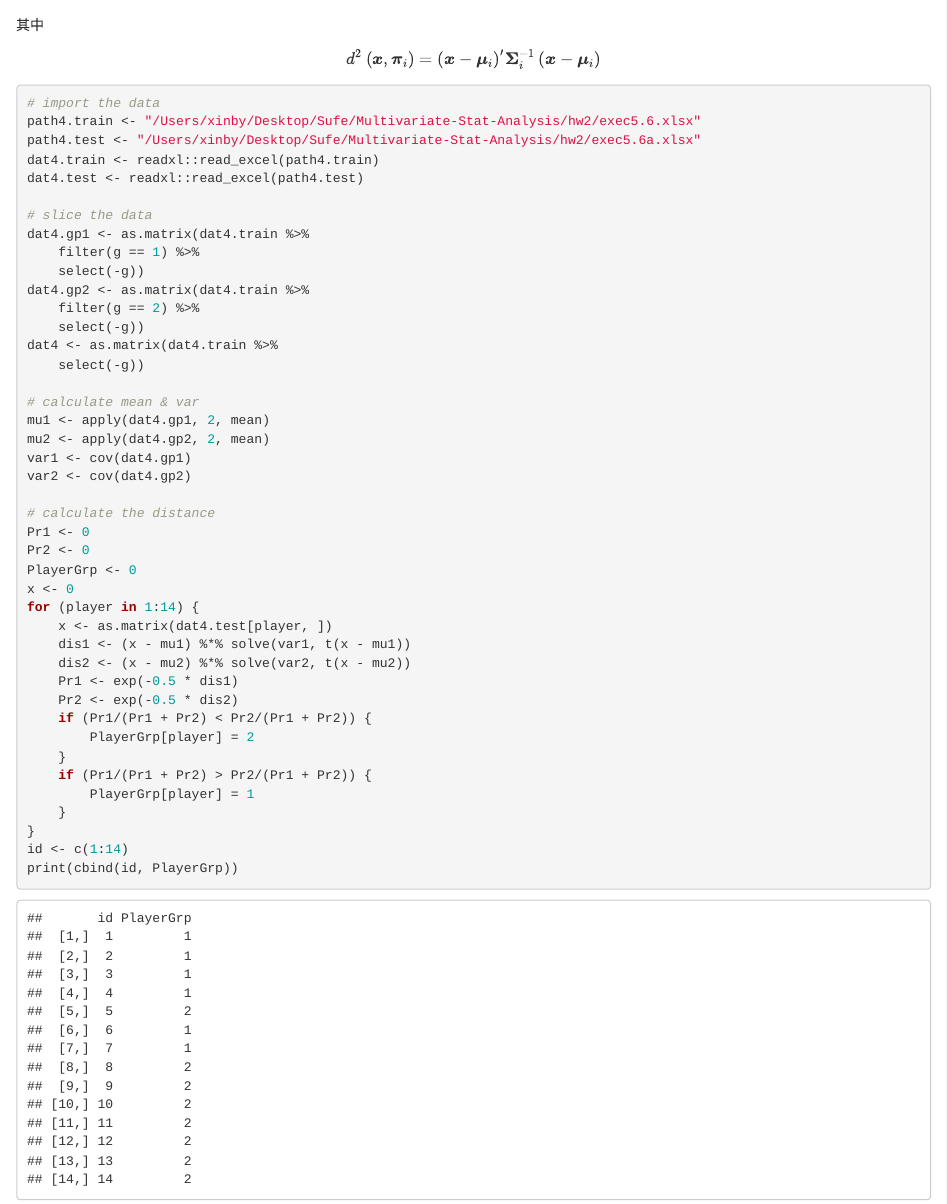
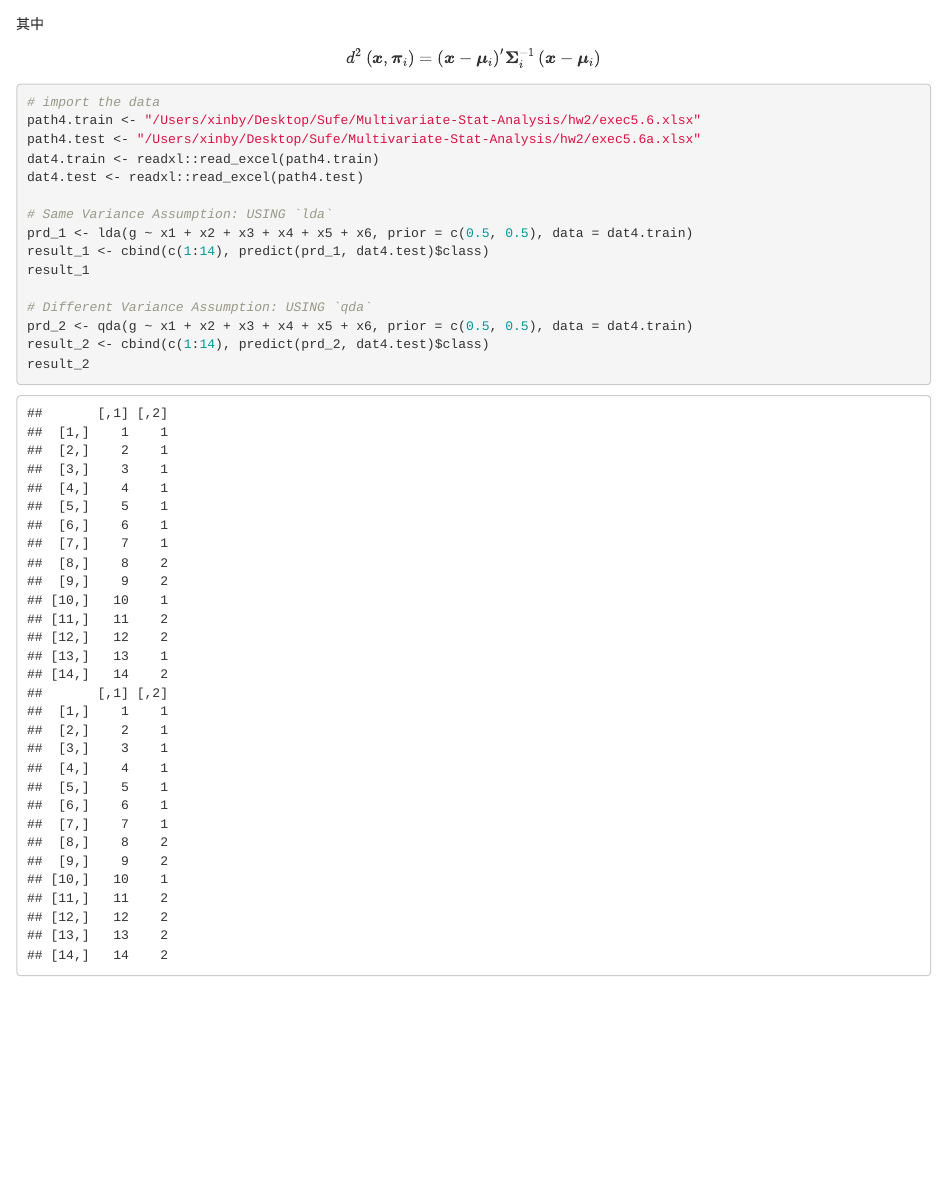
Before and after one commit to By-Xin/Sufe, an R Markdown document (Multivariate-Stat-Analysis/hw2/MVA_hw2/hw2.Rmd): the page in a window 1100 px wide, from 4250 px down. Rendered offline with R 4.5, knitr and Pandoc, with nearby package versions; some code elsewhere in the file could not run offline.

Commit message:
update mult-stat-a hw2

````diff
--- a/Multivariate-Stat-Analysis/hw2/MVA_hw2/hw2.Rmd
+++ b/Multivariate-Stat-Analysis/hw2/MVA_hw2/hw2.Rmd
@@ -220,32 +220,13 @@ path4.test <- "/Users/xinby/Desktop/Sufe/Multivariate-Stat-Analysis/hw2/exec5.6a
 dat4.train <- readxl::read_excel(path4.train)
 dat4.test <- readxl::read_excel(path4.test)
 
-# slice the data
-dat4.gp1 <- as.matrix(dat4.train %>% filter(g==1) %>% select(-g))
-dat4.gp2 <- as.matrix(dat4.train %>% filter(g==2) %>% select(-g))
-dat4 <- as.matrix(dat4.train %>% select(-g))
+# Same Variance Assumption: USING `lda`
+prd_1 <- lda(g~x1+x2+x3+x4+x5+x6, prior = c(0.5,0.5), data = dat4.train)
+result_1 <- cbind(c(1:14),predict(prd_1, dat4.test)$class)
+result_1
 
-# calculate mean & var
-mu1 <- apply(dat4.gp1, 2, mean)
-mu2 <- apply(dat4.gp2, 2, mean)
-var1 <- cov(dat4.gp1)
-var2 <- cov(dat4.gp2)
-
-# calculate the distance
-Pr1 <- 0; Pr2 <- 0; PlayerGrp <- 0; x <- 0
-for (player in 1:14){
-  x <- as.matrix(dat4.test[player,])
-  dis1 <- (x- mu1) %*% solve(var1,t(x-mu1))
-  dis2 <- (x- mu2) %*% solve(var2,t(x-mu2))
-  Pr1 <- exp(-0.5*dis1)
-  Pr2 <- exp(-0.5*dis2)
-  if ( Pr1/(Pr1+Pr2) < Pr2/(Pr1+Pr2) ){
-    PlayerGrp[player] = 2
-  }
-  if ( Pr1/(Pr1+Pr2) > Pr2/(Pr1+Pr2) ){
-    PlayerGrp[player] = 1
-  }
-}
-id <- c(1:14)
-print(cbind(id,PlayerGrp))
+# Different Variance Assumption: USING `qda`
+prd_2 <- qda(g~x1+x2+x3+x4+x5+x6, prior = c(0.5,0.5), data = dat4.train)
+result_2 <- cbind(c(1:14),predict(prd_2, dat4.test)$class)
+result_2
 ```
````
Also changed, not shown: Multivariate-Stat-Analysis/hw2/exec5.6a.xlsx.
